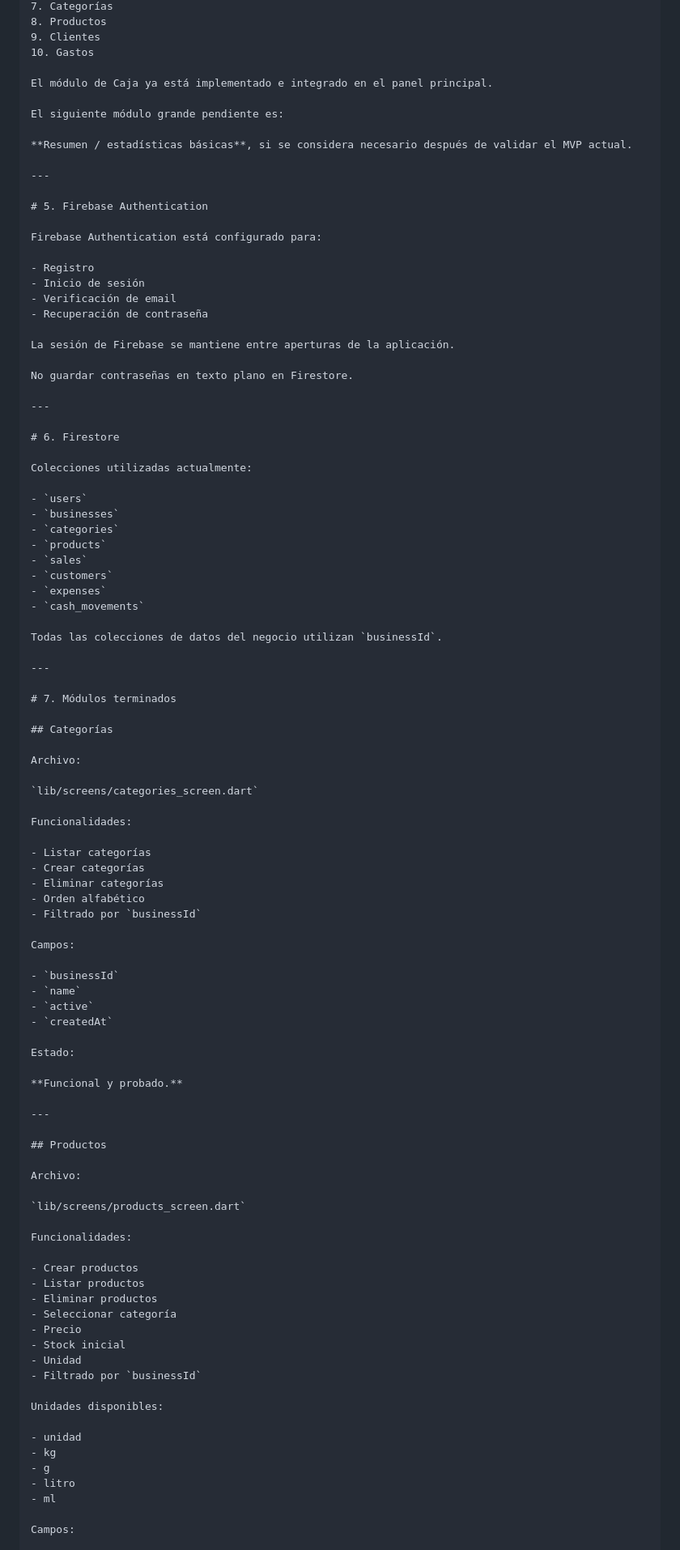
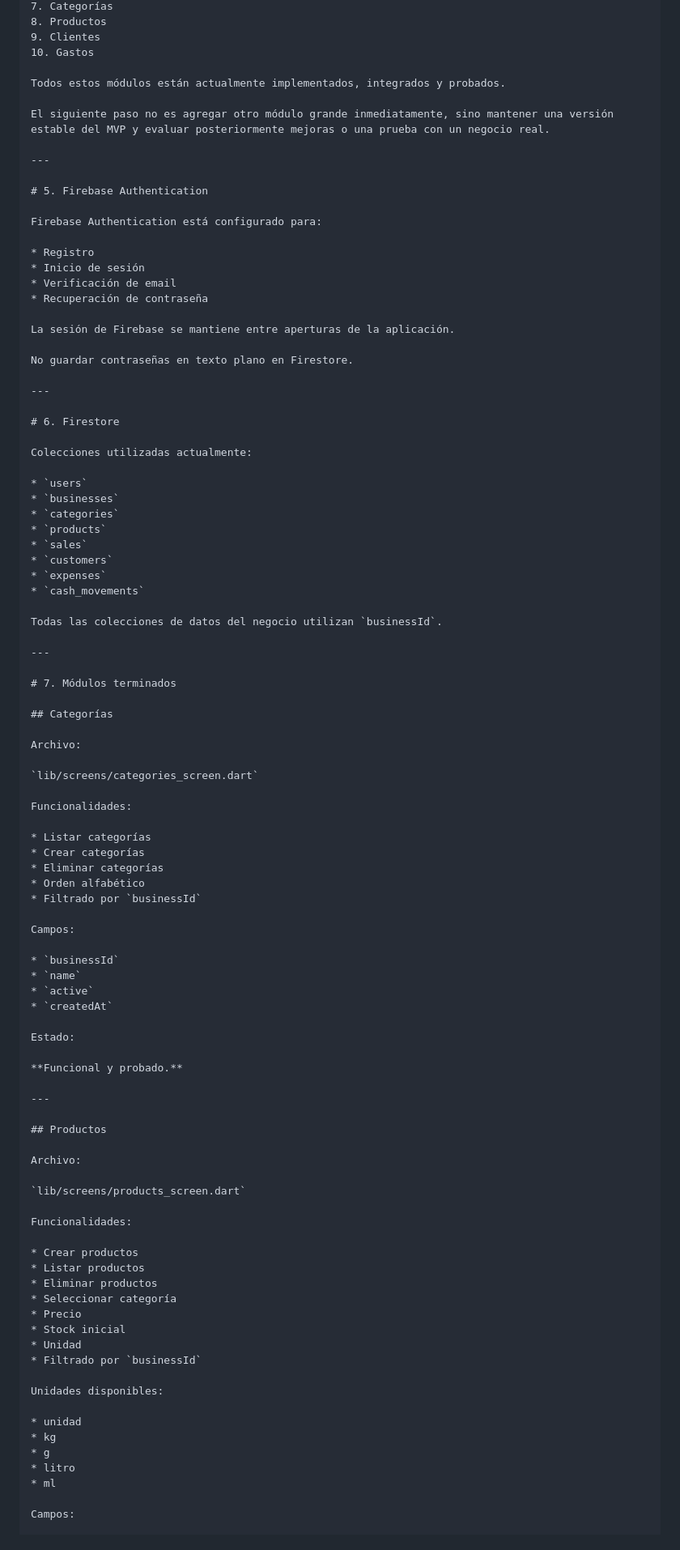
Before and after one commit to santiagoabelfraquelli-png/BizzFlow, a Markdown page: PROJECT_CONTEXT.md, the part around one of its changes. Shown at 81% size. Rendered like a GitHub page.

```diff
--- a/PROJECT_CONTEXT.md
+++ b/PROJECT_CONTEXT.md
@@ -75,11 +75,9 @@ El flujo actual del MVP es:
 9. Clientes
 10. Gastos
 
-El módulo de Caja ya está implementado e integrado en el panel principal.
+Todos estos módulos están actualmente implementados, integrados y probados.
 
-El siguiente módulo grande pendiente es:
-
-**Resumen / estadísticas básicas**, si se considera necesario después de validar el MVP actual.
+El siguiente paso no es agregar otro módulo grande inmediatamente, sino mantener una versión estable del MVP y evaluar posteriormente mejoras o una prueba con un negocio real.
 
 ---
 
@@ -87,10 +85,10 @@ El siguiente módulo grande pendiente es:
 
 Firebase Authentication está configurado para:
 
-- Registro
-- Inicio de sesión
-- Verificación de email
-- Recuperación de contraseña
+* Registro
+* Inicio de sesión
+* Verificación de email
+* Recuperación de contraseña
 
 La sesión de Firebase se mantiene entre aperturas de la aplicación.
 
@@ -102,14 +100,14 @@ No guardar contraseñas en texto plano en Firestore.
 
 Colecciones utilizadas actualmente:
 
-- `users`
-- `businesses`
-- `categories`
-- `products`
-- `sales`
-- `customers`
-- `expenses`
-- `cash_movements`
+* `users`
+* `businesses`
+* `categories`
+* `products`
+* `sales`
+* `customers`
+* `expenses`
+* `cash_movements`
 
 Todas las colecciones de datos del negocio utilizan `businessId`.
 
@@ -125,18 +123,18 @@ Archivo:
 
 Funcionalidades:
 
-- Listar categorías
-- Crear categorías
-- Eliminar categorías
-- Orden alfabético
-- Filtrado por `businessId`
+* Listar categorías
+* Crear categorías
+* Eliminar categorías
+* Orden alfabético
+* Filtrado por `businessId`
 
 Campos:
 
-- `businessId`
-- `name`
-- `active`
-- `createdAt`
+* `businessId`
+* `name`
+* `active`
+* `createdAt`
 
 Estado:
 
@@ -152,22 +150,22 @@ Archivo:
 
 Funcionalidades:
 
-- Crear productos
-- Listar productos
-- Eliminar productos
-- Seleccionar categoría
-- Precio
-- Stock inicial
-- Unidad
-- Filtrado por `businessId`
+* Crear productos
+* Listar productos
+* Eliminar productos
+* Seleccionar categoría
+* Precio
+* Stock inicial
+* Unidad
+* Filtrado por `businessId`
 
 Unidades disponibles:
 
-- unidad
-- kg
-- g
-- litro
-- ml
+* unidad
+* kg
+* g
+* litro
+* ml
 
 Campos:
 
```
Also changed, not shown: other parts of PROJECT_CONTEXT.md (+295 -202 lines).
